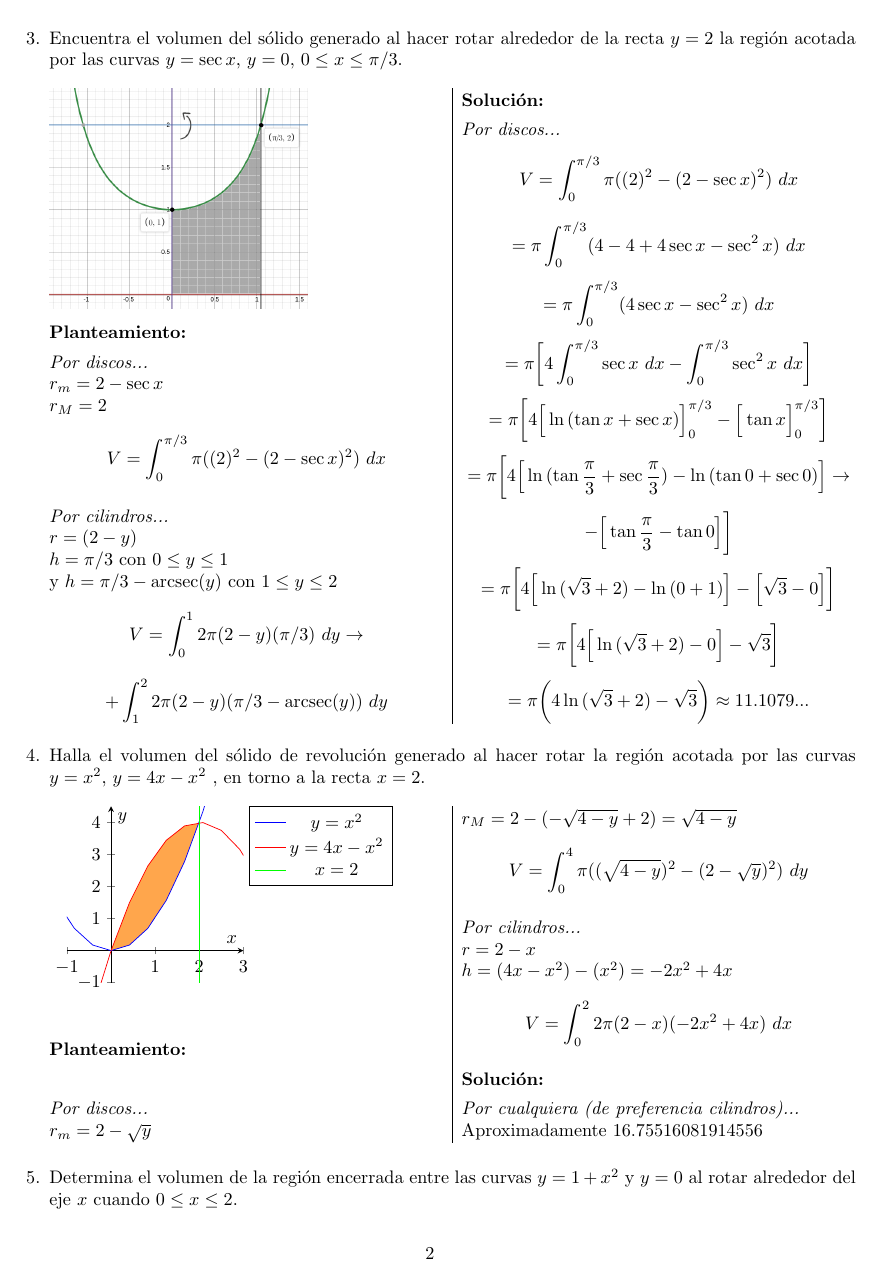
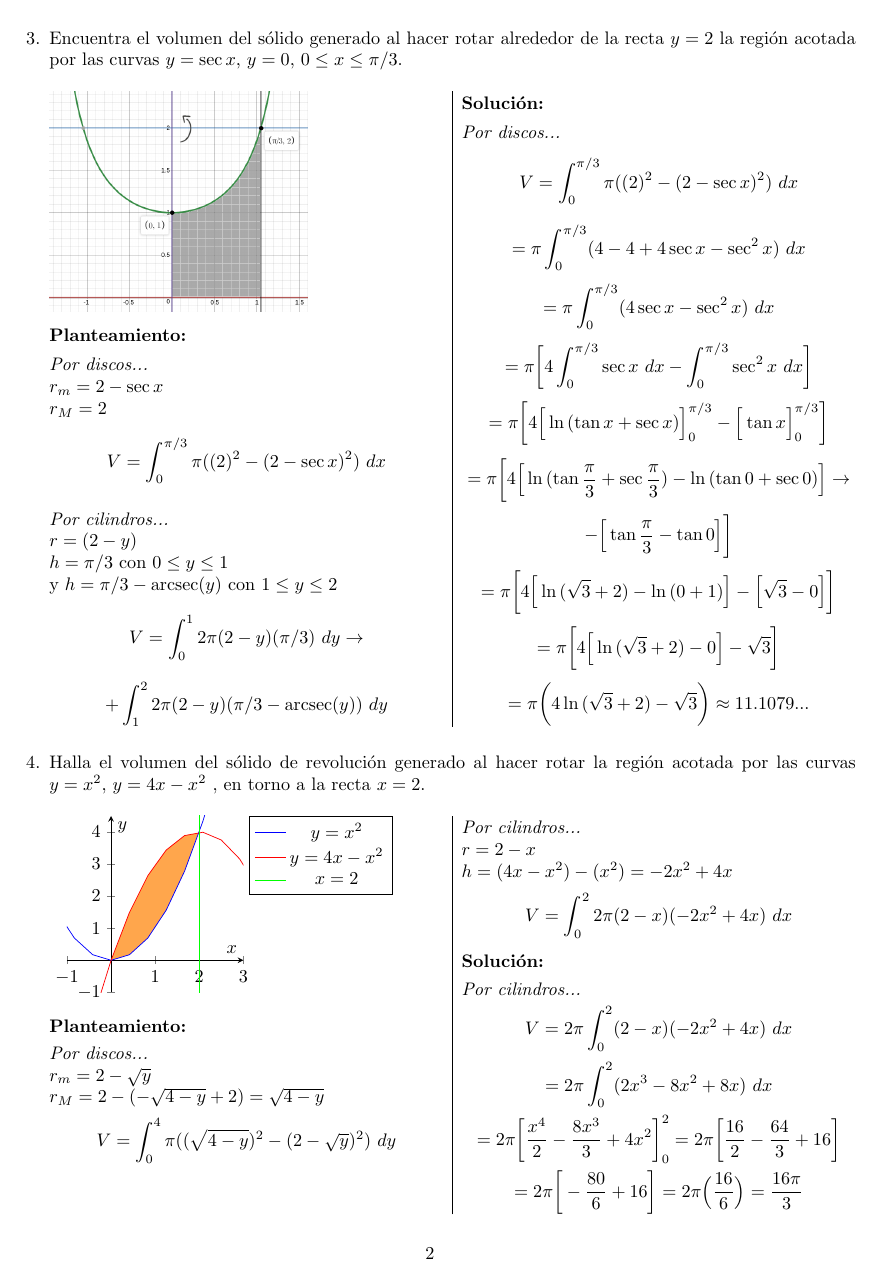
Before and after one commit to sebastianalamina/MCAII_2019-2_Examen2, a LaTeX problem sheet (Examen 2 - MCA2.tex): page 3 of 5. Compiled offline with pdfLaTeX.

Commit message:
Ejercicio 4 - Solución. :D

```diff
--- a/Examen 2 - MCA2.tex
+++ b/Examen 2 - MCA2.tex
@@ -256,7 +256,12 @@ $$V = \int_{0}^{2} 2\pi (2-x)(-2x^2+4x)\ dx$$
 %Solución (4)
 \textbf{Solución:}
 
-\textit{Por cualquiera (de preferencia cilindros)...} \\
-Aproximadamente 16.75516081914556
+\textit{Por cilindros...}
+$$V = 2\pi \int_{0}^{2} (2-x)(-2x^2+4x)\ dx$$
+$$= 2\pi \int_{0}^{2} (2x^3 - 8x^2 + 8x)\ dx$$
+$$= 2\pi \bigg[ \frac{x^4}{2} - \frac{8x^3}{3} + 4x^2 \bigg]_{0}^{2}
+= 2\pi \bigg[ \frac{16}{2} - \frac{64}{3} + 16 \bigg]$$
+$$= 2\pi \bigg[ -\frac{80}{6} + 16 \bigg] = 2\pi \Big( \frac{16}{6} \Big)
+= \frac{16\pi}{3}$$
 
 \end{multicols}
```
Also changed, not shown: Examen 2 - MCA2.pdf, Examen 2 - MCA2.tex (6 more changed lines).
